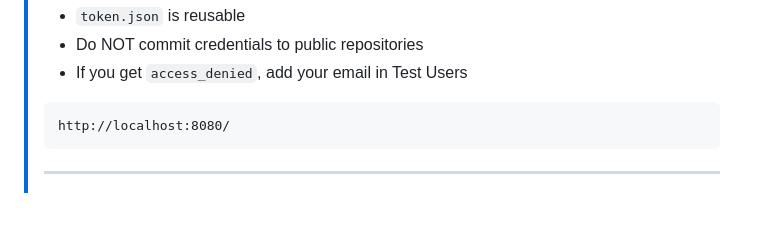
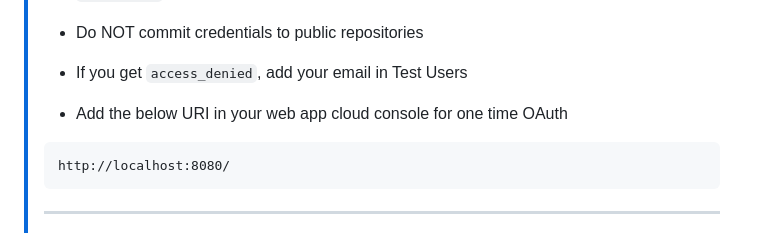
Before and after one commit to exam-portal-desk/ai-exam-portal-test, a Markdown page: README.md, the part around the change. GitHub-like rendering; blank space fills up the shorter version.

````diff
--- a/README.md
+++ b/README.md
@@ -298,7 +298,8 @@ Administrators have granular control over result visibility:
 > - Do NOT commit credentials to public repositories
 > - If you get `access_denied`, add your email in Test Users
 >
->``` Add URI in your web app cloud console
+>  - Add the below URI in your web app cloud console for one time OAuth
+>```
 >http://localhost:8080/
 >```
 > ---
````
